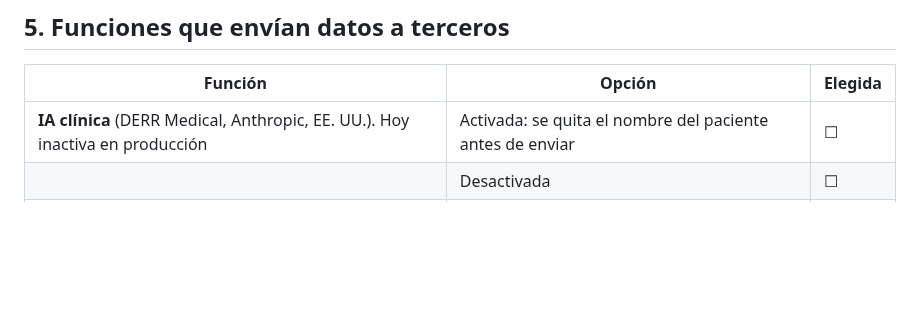
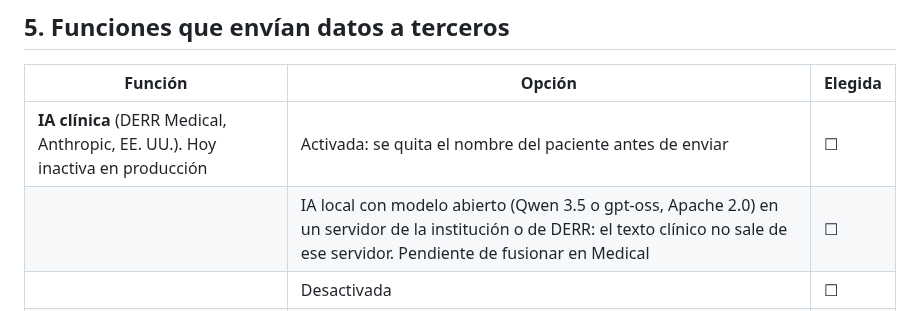
Before and after one commit to Robelt1971/Robelt1971, a Markdown page: docs/DERR-Ficha-Opciones-Institucion.md, the part around the change. Drawn GitHub-style; blank space fills up the shorter version.

```diff
--- a/docs/DERR-Ficha-Opciones-Institucion.md
+++ b/docs/DERR-Ficha-Opciones-Institucion.md
@@ -89,6 +89,7 @@ Para KIA la elección queda pendiente hasta después del piloto.
 | Función | Opción | Elegida |
 |---|---|---|
 | **IA clínica** (DERR Medical, Anthropic, EE. UU.). Hoy inactiva en producción | Activada: se quita el nombre del paciente antes de enviar | ☐ |
+| | IA local con modelo abierto (Qwen 3.5 o gpt-oss, Apache 2.0) en un servidor de la institución o de DERR: el texto clínico no sale de ese servidor. Pendiente de fusionar en Medical | ☐ |
 | | Desactivada | ☐ |
 | **Dictado por voz** | Navegador Chrome (el audio pasa por Google) | ☐ |
 | | Dictado local, sin enviar audio fuera (cuando esté disponible) | ☐ |
```
Also changed, not shown: docs/DERR-Subencargados.md (+1 -1 lines).
